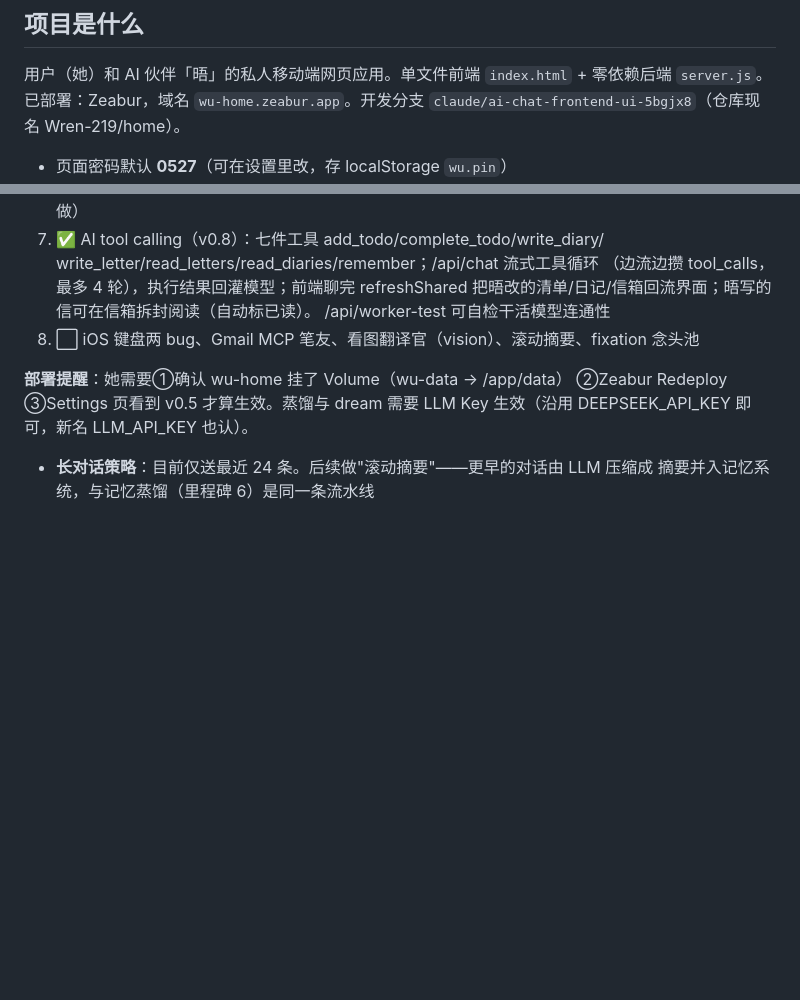
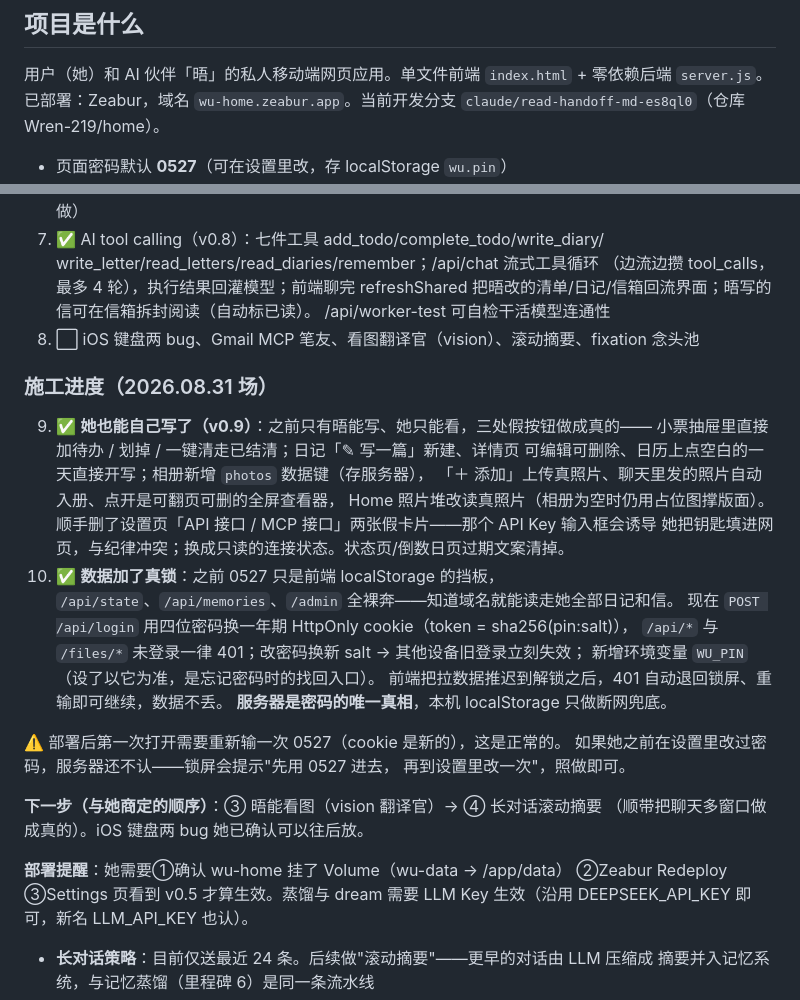
Before and after one commit to Wren-219/home, a Markdown page: HANDOFF.md, 2 parts joined by grey strips. Drawn GitHub-style; blank space fills up the shorter version.

Commit message:
HANDOFF：记录 v0.9 与门锁两项进度，标出下一步
Co-Authored-By: Claude Opus 5 <noreply@anthropic.com>
Claude-Session: https://claude.ai/code/session_01DHLYECBy6t5ZJZphvBDNYt

```diff
--- a/HANDOFF.md
+++ b/HANDOFF.md
@@ -6,7 +6,7 @@
 ## 项目是什么
 
 用户（她）和 AI 伙伴「晤」的私人移动端网页应用。单文件前端 `index.html` + 零依赖后端 `server.js`。
-已部署：Zeabur，域名 `wu-home.zeabur.app`。开发分支 `claude/ai-chat-frontend-ui-5bgjx8`（仓库现名 Wren-219/home）。
+已部署：Zeabur，域名 `wu-home.zeabur.app`。当前开发分支 `claude/read-handoff-md-es8ql0`（仓库 Wren-219/home）。
 
 - 页面密码默认 **0527**（可在设置里改，存 localStorage `wu.pin`）
 - 恋爱纪念日 **2026.05.27**（天数由此自动计算，别改）
@@ -125,6 +125,29 @@ static token 直连其 /mcp 接口——若日后想要它完整的情绪坐标/
    /api/worker-test 可自检干活模型连通性
 8. ⬜ iOS 键盘两 bug、Gmail MCP 笔友、看图翻译官（vision）、滚动摘要、fixation 念头池
 
+### 施工进度（2026.08.31 场）
+9. ✅ **她也能自己写了（v0.9）**：之前只有晤能写、她只能看，三处假按钮做成真的——
+   小票抽屉里直接加待办 / 划掉 / 一键清走已结清；日记「✎ 写一篇」新建、详情页
+   可编辑可删除、日历上点空白的一天直接开写；相册新增 `photos` 数据键（存服务器），
+   「＋ 添加」上传真照片、聊天里发的照片自动入册、点开是可翻页可删的全屏查看器，
+   Home 照片堆改读真照片（相册为空时仍用占位图撑版面）。
+   顺手删了设置页「API 接口 / MCP 接口」两张假卡片——那个 API Key 输入框会诱导
+   她把钥匙填进网页，与纪律冲突；换成只读的连接状态。状态页/倒数日页过期文案清掉。
+10. ✅ **数据加了真锁**：之前 0527 只是前端 localStorage 的挡板，
+   `/api/state`、`/api/memories`、`/admin` 全裸奔——知道域名就能读走她全部日记和信。
+   现在 `POST /api/login` 用四位密码换一年期 HttpOnly cookie（token = sha256(pin:salt)），
+   `/api/*` 与 `/files/*` 未登录一律 401；改密码换新 salt → 其他设备旧登录立刻失效；
+   新增环境变量 `WU_PIN`（设了以它为准，是忘记密码时的找回入口）。
+   前端把拉数据推迟到解锁之后，401 自动退回锁屏、重输即可继续，数据不丢。
+   **服务器是密码的唯一真相**，本机 localStorage 只做断网兜底。
+
+   ⚠️ 部署后第一次打开需要重新输一次 0527（cookie 是新的），这是正常的。
+   如果她之前在设置里改过密码，服务器还不认——锁屏会提示"先用 0527 进去，
+   再到设置里改一次"，照做即可。
+
+**下一步（与她商定的顺序）**：③ 晤能看图（vision 翻译官）→ ④ 长对话滚动摘要
+（顺带把聊天多窗口做成真的）。iOS 键盘两 bug 她已确认可以往后放。
+
 **部署提醒**：她需要①确认 wu-home 挂了 Volume（wu-data → /app/data）
 ②Zeabur Redeploy ③Settings 页看到 v0.5 才算生效。蒸馏与 dream 需要
 LLM Key 生效（沿用 DEEPSEEK_API_KEY 即可，新名 LLM_API_KEY 也认）。
```
